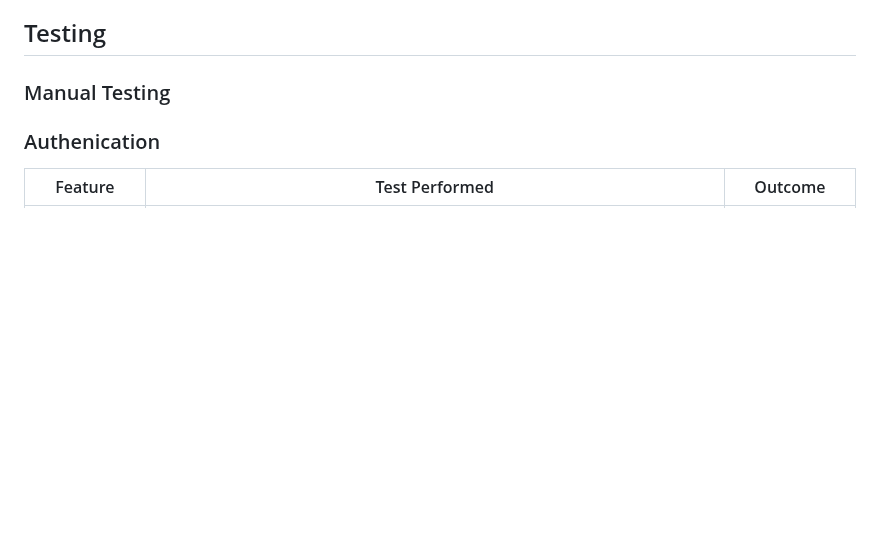
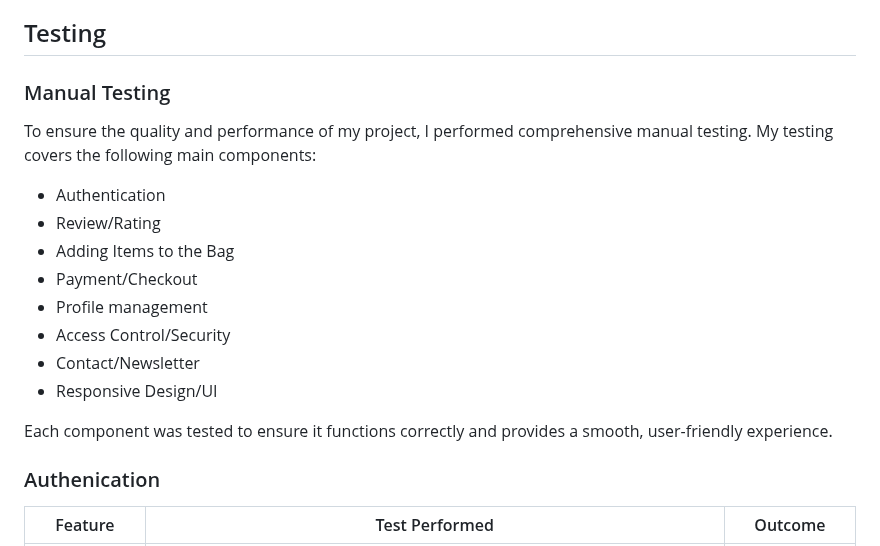
Before and after one commit to markh55/PP4-ecommerce, a Markdown page: README.md, the part around the change. Rendered like a GitHub page; blank space fills up the shorter version.

Commit message:
Document manual testing process in README
Added details about manual testing performed on key components, including authentication, review/rating, and more.

```diff
--- a/README.md
+++ b/README.md
@@ -211,6 +211,18 @@ As this was my first time setting up and using AWS, I did not take any screensho
 
 ### Manual Testing
 
+To ensure the quality and performance of my project, I performed comprehensive manual testing. My testing covers the following main components:
+* Authentication
+* Review/Rating
+* Adding Items to the Bag
+* Payment/Checkout
+* Profile management
+* Access Control/Security
+* Contact/Newsletter
+* Responsive Design/UI
+
+Each component was tested to ensure it functions correctly and provides a smooth, user-friendly experience.
+
 ### Authenication
 | Feature      | Test Performed                                                                 | Outcome     |
 | ------------ | ------------------------------------------------------------------------------ | ----------- |
```
